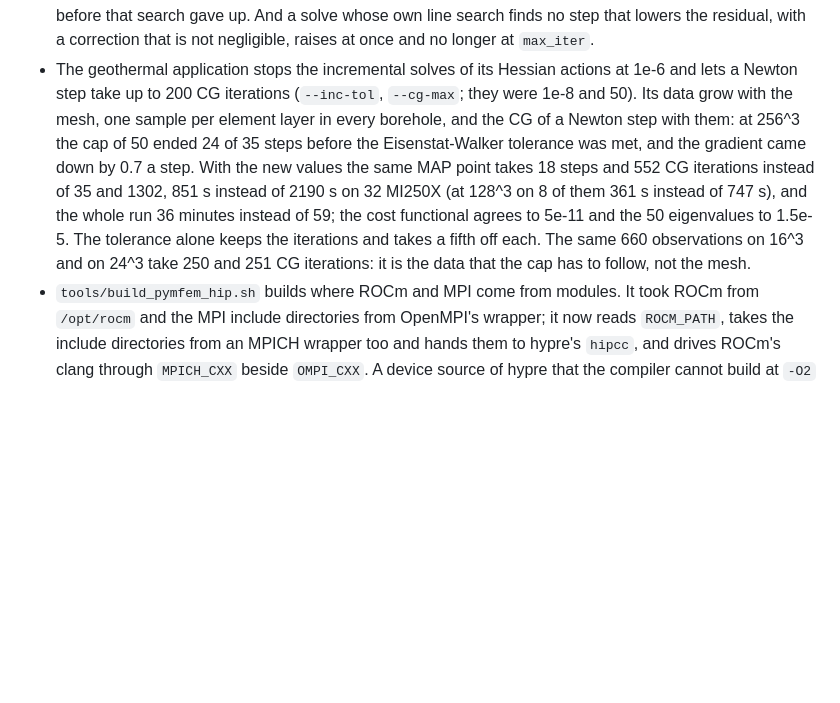
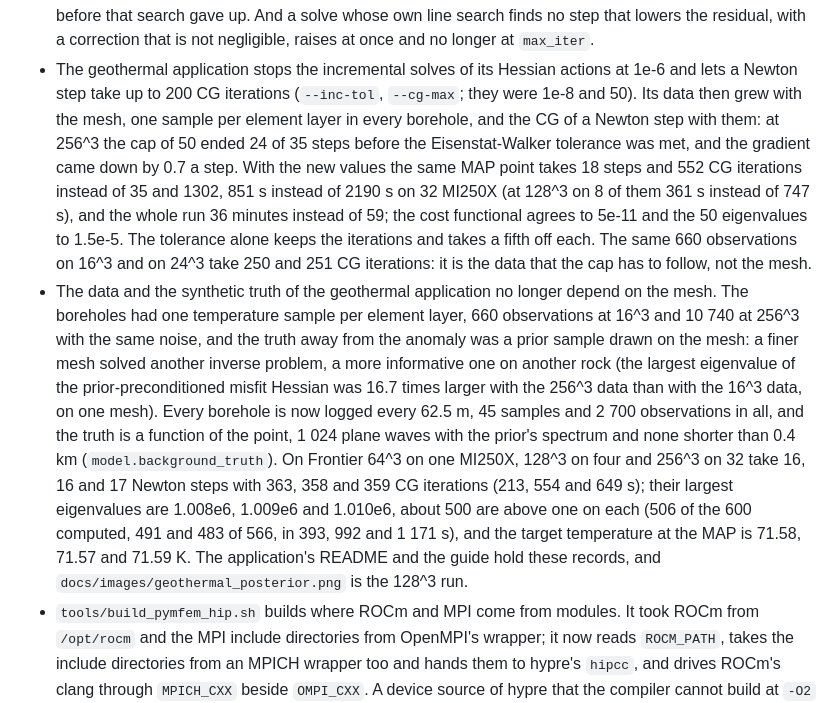
Before and after one commit to hIPPyMFEM/hippymfem, a Markdown page: CHANGELOG.md, the part around the change. Rendered like a GitHub page; blank space fills up the shorter version.

```diff
--- a/CHANGELOG.md
+++ b/CHANGELOG.md
@@ -258,7 +258,7 @@
   longer at `max_iter`.
 - The geothermal application stops the incremental solves of its Hessian actions at 1e-6
   and lets a Newton step take up to 200 CG iterations (`--inc-tol`, `--cg-max`; they were
-  1e-8 and 50). Its data grow with the mesh, one sample per element layer in every
+  1e-8 and 50). Its data then grew with the mesh, one sample per element layer in every
   borehole, and the CG of a Newton step with them: at 256^3 the cap of 50 ended 24 of 35
   steps before the Eisenstat-Walker tolerance was met, and the gradient came down by 0.7 a
   step. With the new values the same MAP point takes 18 steps and 552 CG iterations
@@ -267,6 +267,21 @@
   to 5e-11 and the 50 eigenvalues to 1.5e-5. The tolerance alone keeps the iterations and
   takes a fifth off each. The same 660 observations on 16^3 and on 24^3 take 250 and 251 CG
   iterations: it is the data that the cap has to follow, not the mesh.
+- The data and the synthetic truth of the geothermal application no longer depend on the
+  mesh. The boreholes had one temperature sample per element layer, 660 observations at
+  16^3 and 10 740 at 256^3 with the same noise, and the truth away from the anomaly was a
+  prior sample drawn on the mesh: a finer mesh solved another inverse problem, a more
+  informative one on another rock (the largest eigenvalue of the prior-preconditioned
+  misfit Hessian was 16.7 times larger with the 256^3 data than with the 16^3 data, on one
+  mesh). Every borehole is now logged every 62.5 m, 45 samples and 2 700 observations in
+  all, and the truth is a function of the point, 1 024 plane waves with the prior's
+  spectrum and none shorter than 0.4 km (`model.background_truth`). On Frontier 64^3 on
+  one MI250X, 128^3 on four and 256^3 on 32 take 16, 16 and 17 Newton steps with 363, 358
+  and 359 CG iterations (213, 554 and 649 s); their largest eigenvalues are 1.008e6,
+  1.009e6 and 1.010e6, about 500 are above one on each (506 of the 600 computed, 491 and
+  483 of 566, in 393, 992 and 1 171 s), and the target temperature at the MAP is 71.58,
+  71.57 and 71.59 K. The application's README and the guide hold these records, and
+  `docs/images/geothermal_posterior.png` is the 128^3 run.
 - `tools/build_pymfem_hip.sh` builds where ROCm and MPI come from modules. It took ROCm
   from `/opt/rocm` and the MPI include directories from OpenMPI's wrapper; it now reads
   `ROCM_PATH`, takes the include directories from an MPICH wrapper too and hands them to
```
Also changed, not shown: applications/geothermal/README.md (+38 -25 lines), docs/images/geothermal_posterior.png, 4 other files.
